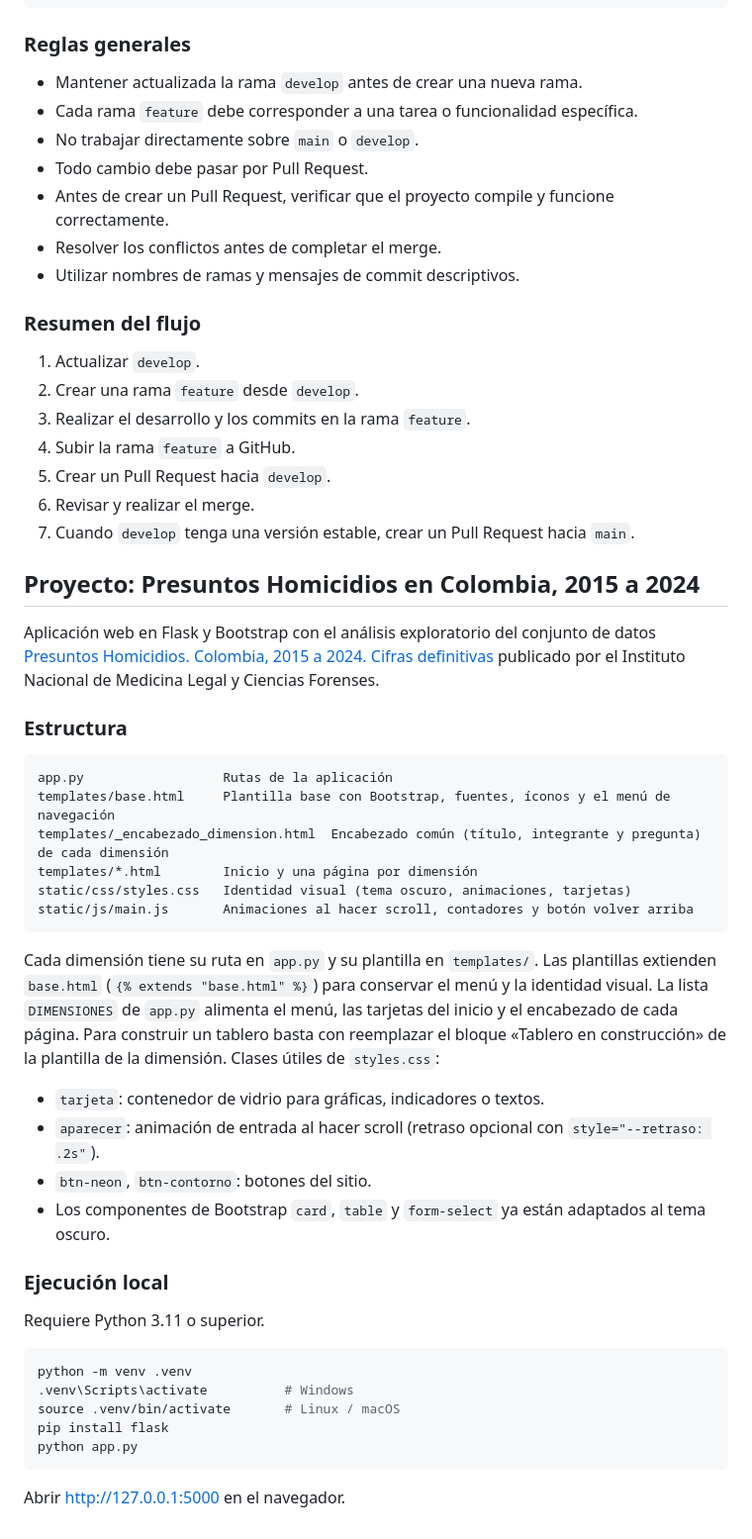
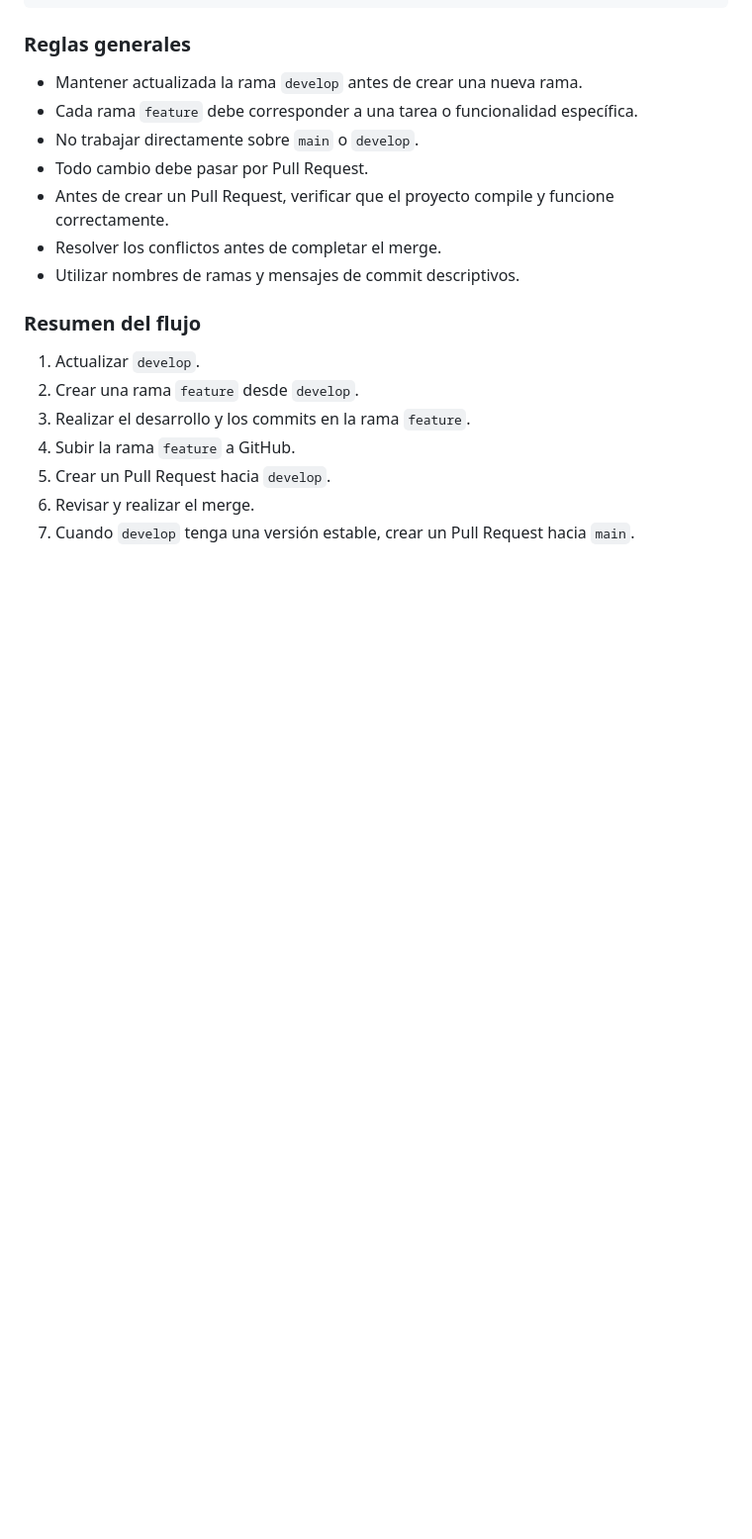
Before and after one commit to luzangelagomezg/MineriaGrupo10, a Markdown page: README.md, the part around the change. Shown at 99% size. Rendered like a GitHub page; blank space fills up the shorter version.

Commit message:
Restaura el README original del repositorio

````diff
--- a/README.md
+++ b/README.md
@@ -113,45 +113,3 @@ feature/*
 5. Crear un Pull Request hacia `develop`.
 6. Revisar y realizar el merge.
 7. Cuando `develop` tenga una versión estable, crear un Pull Request hacia `main`.
-
-## Proyecto: Presuntos Homicidios en Colombia, 2015 a 2024
-
-Aplicación web en Flask y Bootstrap con el análisis exploratorio del conjunto de datos
-[Presuntos Homicidios. Colombia, 2015 a 2024. Cifras definitivas](https://www.datos.gov.co/Justicia-y-Derecho/Presuntos-Homicidios-Colombia-2015-a-2024-Cifras-d/vtub-3de2/about_data)
-publicado por el Instituto Nacional de Medicina Legal y Ciencias Forenses.
-
-### Estructura
-
-```text
-app.py                  Rutas de la aplicación
-templates/base.html     Plantilla base con Bootstrap, fuentes, íconos y el menú de navegación
-templates/_encabezado_dimension.html  Encabezado común (título, integrante y pregunta) de cada dimensión
-templates/*.html        Inicio y una página por dimensión
-static/css/styles.css   Identidad visual (tema oscuro, animaciones, tarjetas)
-static/js/main.js       Animaciones al hacer scroll, contadores y botón volver arriba
-```
-
-Cada dimensión tiene su ruta en `app.py` y su plantilla en `templates/`. Las plantillas extienden
-`base.html` (`{% extends "base.html" %}`) para conservar el menú y la identidad visual.
-La lista `DIMENSIONES` de `app.py` alimenta el menú, las tarjetas del inicio y el encabezado de cada
-página. Para construir un tablero basta con reemplazar el bloque «Tablero en construcción» de la
-plantilla de la dimensión. Clases útiles de `styles.css`:
-
-- `tarjeta`: contenedor de vidrio para gráficas, indicadores o textos.
-- `aparecer`: animación de entrada al hacer scroll (retraso opcional con `style="--retraso: .2s"`).
-- `btn-neon`, `btn-contorno`: botones del sitio.
-- Los componentes de Bootstrap `card`, `table` y `form-select` ya están adaptados al tema oscuro.
-
-### Ejecución local
-
-Requiere Python 3.11 o superior.
-
-```bash
-python -m venv .venv
-.venv\Scripts\activate          # Windows
-source .venv/bin/activate       # Linux / macOS
-pip install flask
-python app.py
-```
-
-Abrir http://127.0.0.1:5000 en el navegador.
````
